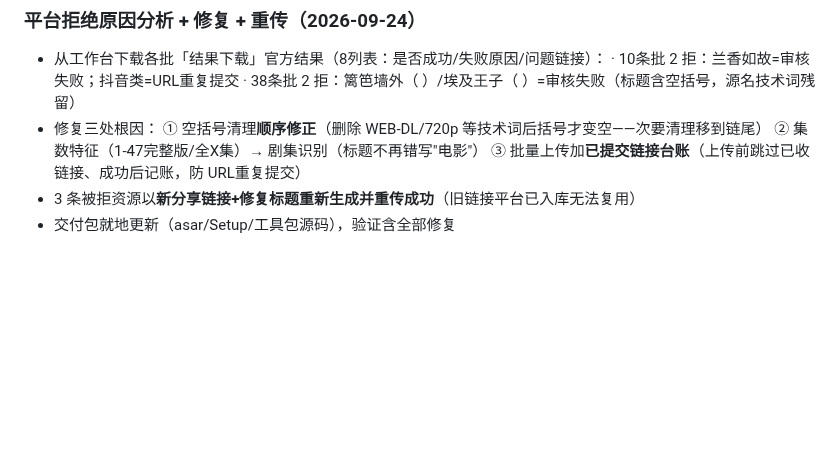
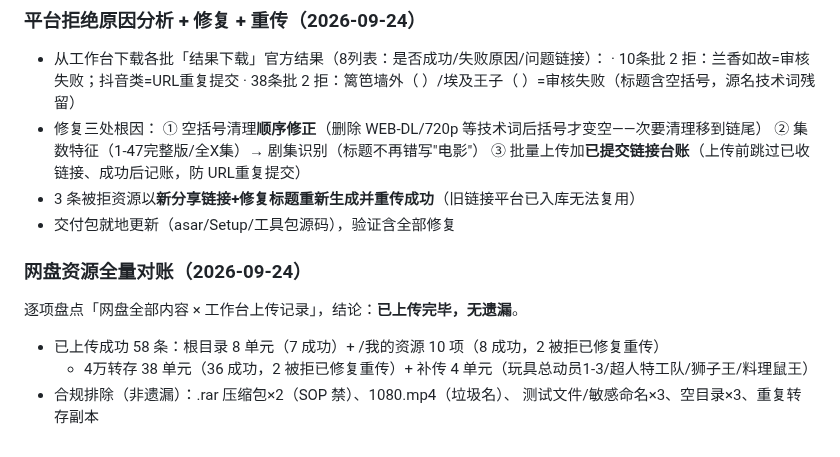
Before and after one commit to 66666666218/baiduzhidao, a Markdown page: docs/自审日志.md, the part around the change. GitHub-like rendering; blank space fills up the shorter version.

Commit message:
docs: 网盘资源全量对账——全部上传完成（58条成功），补传4单元

```diff
--- a/docs/自审日志.md
+++ b/docs/自审日志.md
@@ -598,3 +598,11 @@
   ③ 批量上传加**已提交链接台账**（上传前跳过已收链接、成功后记账，防 URL重复提交）
 - 3 条被拒资源以**新分享链接+修复标题重新生成并重传成功**（旧链接平台已入库无法复用）
 - 交付包就地更新（asar/Setup/工具包源码），验证含全部修复
+
+### 网盘资源全量对账（2026-09-24）
+
+逐项盘点「网盘全部内容 × 工作台上传记录」，结论：**已上传完毕，无遗漏**。
+- 已上传成功 58 条：根目录 8 单元（7 成功）+ /我的资源 10 项（8 成功，2 被拒已修复重传）
+  + 4万转存 38 单元（36 成功，2 被拒已修复重传）+ 补传 4 单元（玩具总动员1-3/超人特工队/狮子王/料理鼠王）
+- 合规排除（非遗漏）：.rar 压缩包×2（SOP 禁）、1080.mp4（垃圾名）、
+  测试文件/敏感命名×3、空目录×3、重复转存副本
```
Also changed, not shown: CHANGELOG.md (+1 -0 lines).
